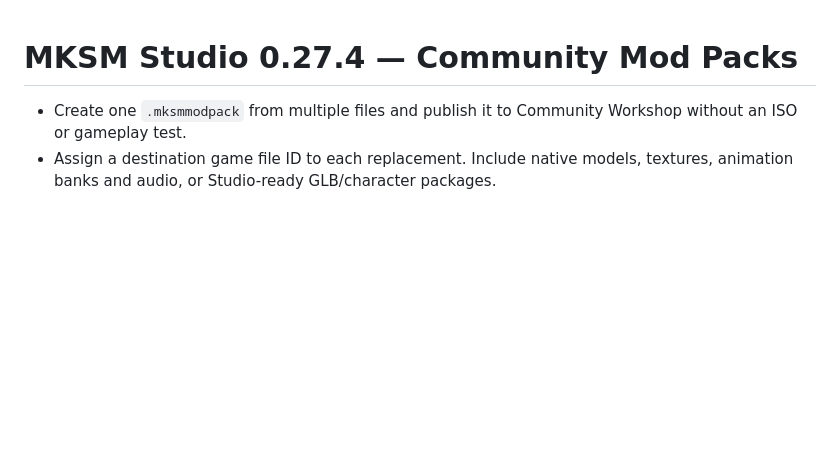
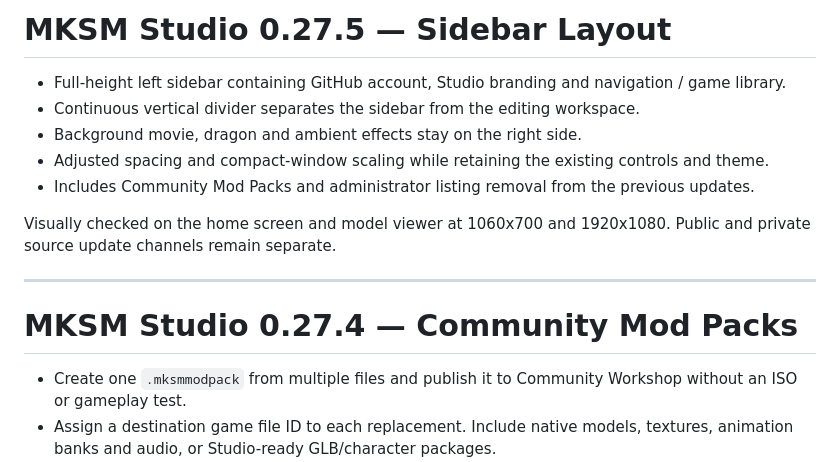
Before and after one commit to OGmidway/Mortal-Kombat-Shaolin-Monks-Modding-Tool, a Markdown page: CHANGELOG.md, the part around the change. GitHub-like rendering; blank space fills up the shorter version.

Commit message:
Refine full-height sidebar and isolate workspace background

```diff
--- a/CHANGELOG.md
+++ b/CHANGELOG.md
@@ -1,3 +1,15 @@
+# MKSM Studio 0.27.5 — Sidebar Layout
+
+- Full-height left sidebar containing GitHub account, Studio branding and navigation / game library.
+- Continuous vertical divider separates the sidebar from the editing workspace.
+- Background movie, dragon and ambient effects stay on the right side.
+- Adjusted spacing and compact-window scaling while retaining the existing controls and theme.
+- Includes Community Mod Packs and administrator listing removal from the previous updates.
+
+Visually checked on the home screen and model viewer at 1060x700 and 1920x1080. Public and private source update channels remain separate.
+
+---
+
 # MKSM Studio 0.27.4 — Community Mod Packs
 
 - Create one `.mksmmodpack` from multiple files and publish it to Community Workshop without an ISO or gameplay test.
```
Also changed, not shown: README.md (+2 -2 lines), docs/PREVIOUS_BUILDS.md (+2 -1 lines).
